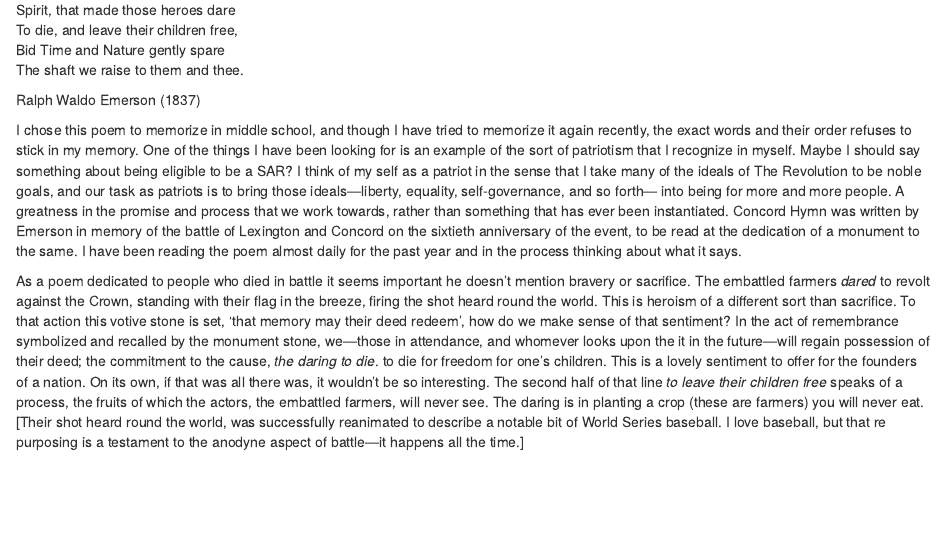
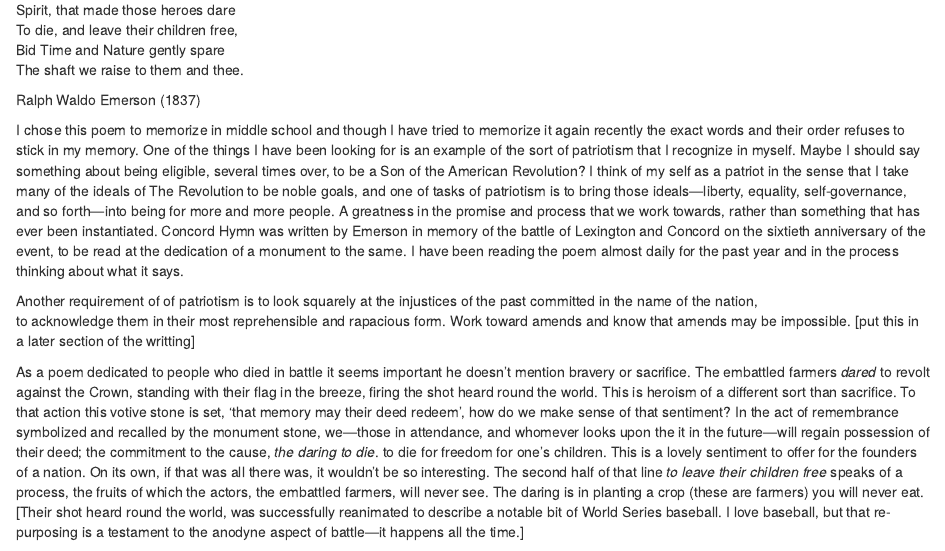
Before and after one commit to n-j-wilson/final_drafts, an R Markdown document (Concord Hymn/Concord Hymn.Rmd): the page in a window 1100 px wide, from 430 px down. Rendered offline with R 4.5, knitr and Pandoc, with nearby package versions.

Commit message:
Revision of Concord Hymn

```diff
--- a/Concord Hymn/Concord Hymn.Rmd
+++ b/Concord Hymn/Concord Hymn.Rmd
@@ -30,17 +30,22 @@ The shaft we raise to them and thee.\
 Ralph Waldo Emerson (1837)
 
 
-I chose this poem to memorize in middle school, and though I have tried to memorize it again recently, the exact words and their order refuses to stick in my memory.
+I chose this poem to memorize in middle school and though I have tried to memorize it again recently the exact words and their order refuses to stick in my memory.
 One of the things I have been looking for is an example of the sort of patriotism that I recognize in myself.
-Maybe I should say something about being eligible to be a SAR?
-I think of my self as a patriot in the sense that I take many of the ideals of The Revolution to be noble goals, and our task as patriots is to bring those ideals—liberty, equality, self-governance, and so forth— into being for more and more people.
+Maybe I should say something about being eligible, several times over, to be a Son of the American Revolution?
+I think of my self as a patriot in the sense that I take many of the ideals of The Revolution to be noble goals, and one of tasks of patriotism is to bring those ideals—liberty, equality, self-governance, and so forth—into being for more and more people.
 A greatness in the promise and process that we work towards, rather than something that has ever been instantiated.
 Concord Hymn was written by Emerson in memory of the battle of Lexington and Concord on the sixtieth anniversary of the event, to be read at the dedication of a monument to the same.
 I have been reading the poem almost daily for the past year and in the process thinking about what it says.
 
+Another requirement of of patriotism is to look squarely at the injustices of the past committed in the name of the nation,
+to acknowledge them in their most reprehensible and rapacious form.
+Work toward amends and know that amends may be impossible.
+[put this in a later section of the writting]
+
+
 As a poem dedicated to people who died in battle it seems important he doesn't mention bravery or sacrifice.
-The embattled farmers *dared* to revolt against the Crown,
-standing with their flag in the breeze, firing the shot heard round the world.
+The embattled farmers *dared* to revolt against the Crown, standing with their flag in the breeze, firing the shot heard round the world.
 This is heroism of a different sort than sacrifice.
 To that action this votive stone is set, 'that memory may their deed redeem',
 how do we make sense of that sentiment?
@@ -55,7 +60,7 @@ The second half of that line *to leave their children free* speaks of a process,
 the fruits of which the actors, the embattled farmers, will never see.
 The daring is in planting a crop (these are farmers) you will never eat.
 [Their shot heard round the world, was successfully reanimated to describe a notable bit of World Series baseball.
-I love baseball, but that re purposing is a testament to the anodyne aspect of battle—it happens all the time.]
+I love baseball, but that re-purposing is a testament to the anodyne aspect of battle—it happens all the time.]
 
 In our time of political God-bothering, note the Spirit which motivates the daring is not named.
 There is no Jesus or Christian God in the poem but an unnamed eminence,
```
